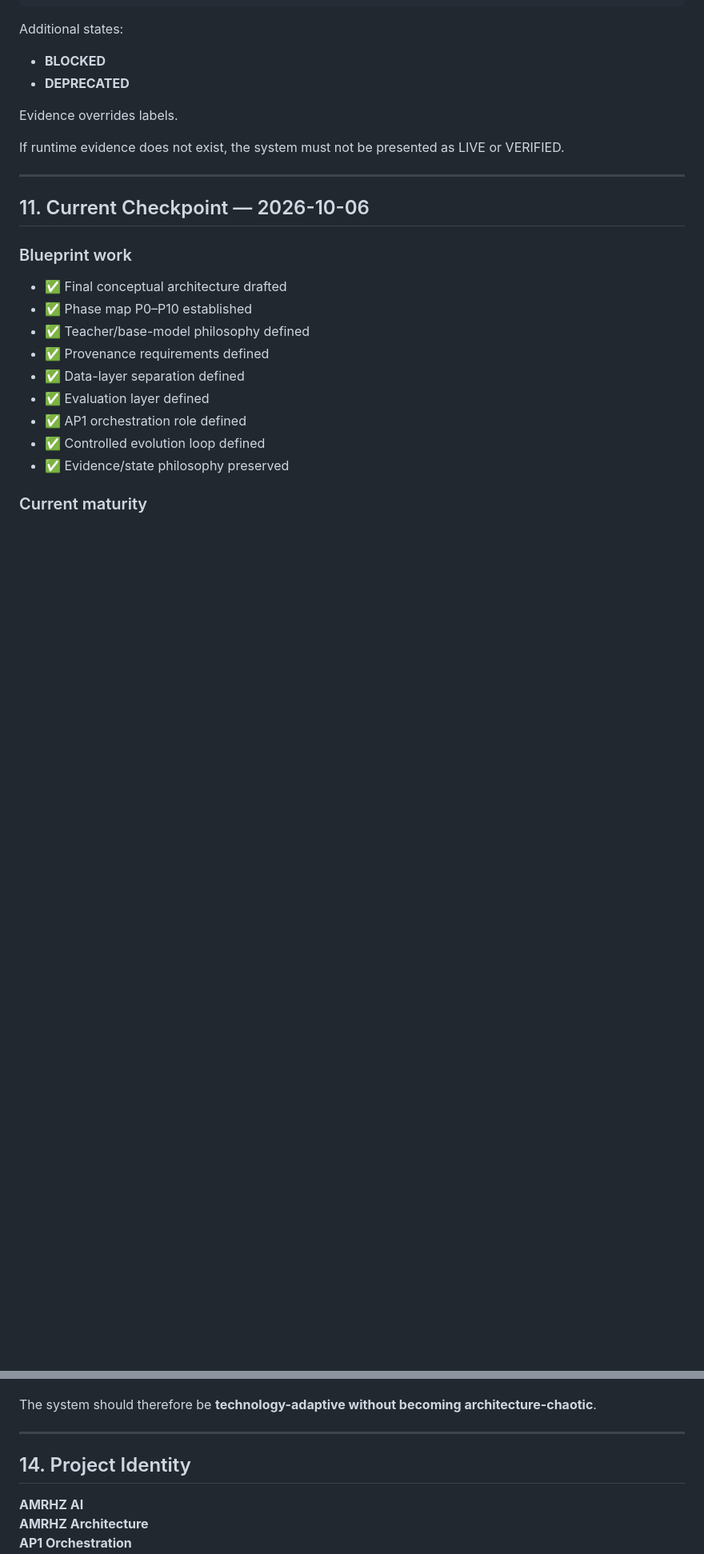
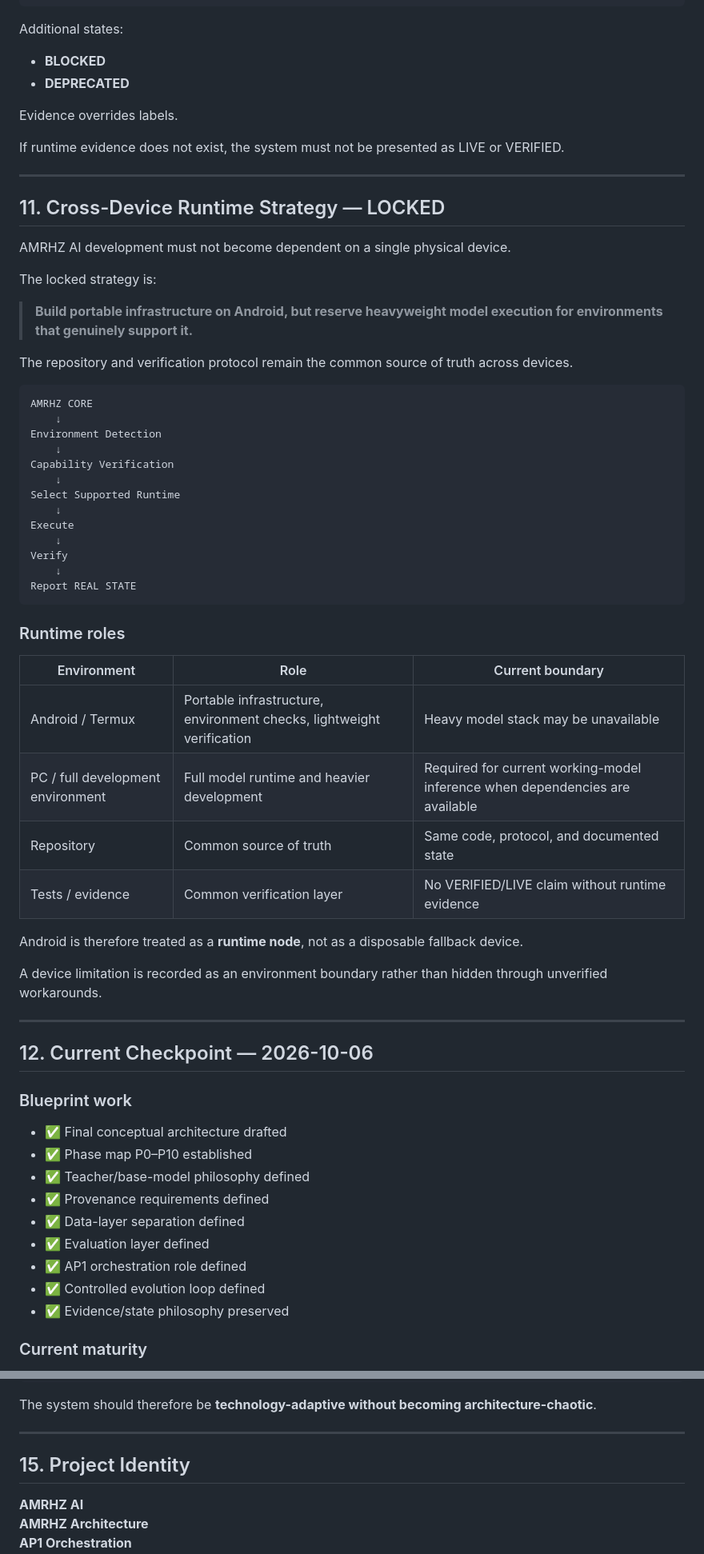
Before and after one commit to amirulhafiz1132002-code/AMRHZ-AI-13, a Markdown page: README.md, 2 parts joined by grey strips. Shown at 80% size. Drawn GitHub-style; blank space fills up the shorter version.

````diff
--- a/README.md
+++ b/README.md
@@ -271,7 +271,48 @@ If runtime evidence does not exist, the system must not be presented as LIVE or
 
 ---
 
-## 11. Current Checkpoint — 2026-10-06
+## 11. Cross-Device Runtime Strategy — LOCKED
+
+AMRHZ AI development must not become dependent on a single physical device.
+
+The locked strategy is:
+
+> **Build portable infrastructure on Android, but reserve heavyweight model execution for environments that genuinely support it.**
+
+The repository and verification protocol remain the common source of truth across devices.
+
+```
+AMRHZ CORE
+    ↓
+Environment Detection
+    ↓
+Capability Verification
+    ↓
+Select Supported Runtime
+    ↓
+Execute
+    ↓
+Verify
+    ↓
+Report REAL STATE
+```
+
+### Runtime roles
+
+| Environment | Role | Current boundary |
+|---|---|---|
+| Android / Termux | Portable infrastructure, environment checks, lightweight verification | Heavy model stack may be unavailable |
+| PC / full development environment | Full model runtime and heavier development | Required for current working-model inference when dependencies are available |
+| Repository | Common source of truth | Same code, protocol, and documented state |
+| Tests / evidence | Common verification layer | No VERIFIED/LIVE claim without runtime evidence |
+
+Android is therefore treated as a **runtime node**, not as a disposable fallback device.
+
+A device limitation is recorded as an environment boundary rather than hidden through unverified workarounds.
+
+---
+
+## 12. Current Checkpoint — 2026-10-06
 
 ### Blueprint work
 
@@ -356,7 +427,7 @@ The system should therefore be **technology-adaptive without becoming architectu
 
 ---
 
-## 14. Project Identity
+## 15. Project Identity
 
 **AMRHZ AI**
 **AMRHZ Architecture**
````
Also changed, not shown: other parts of README.md (+40 -10 lines).
